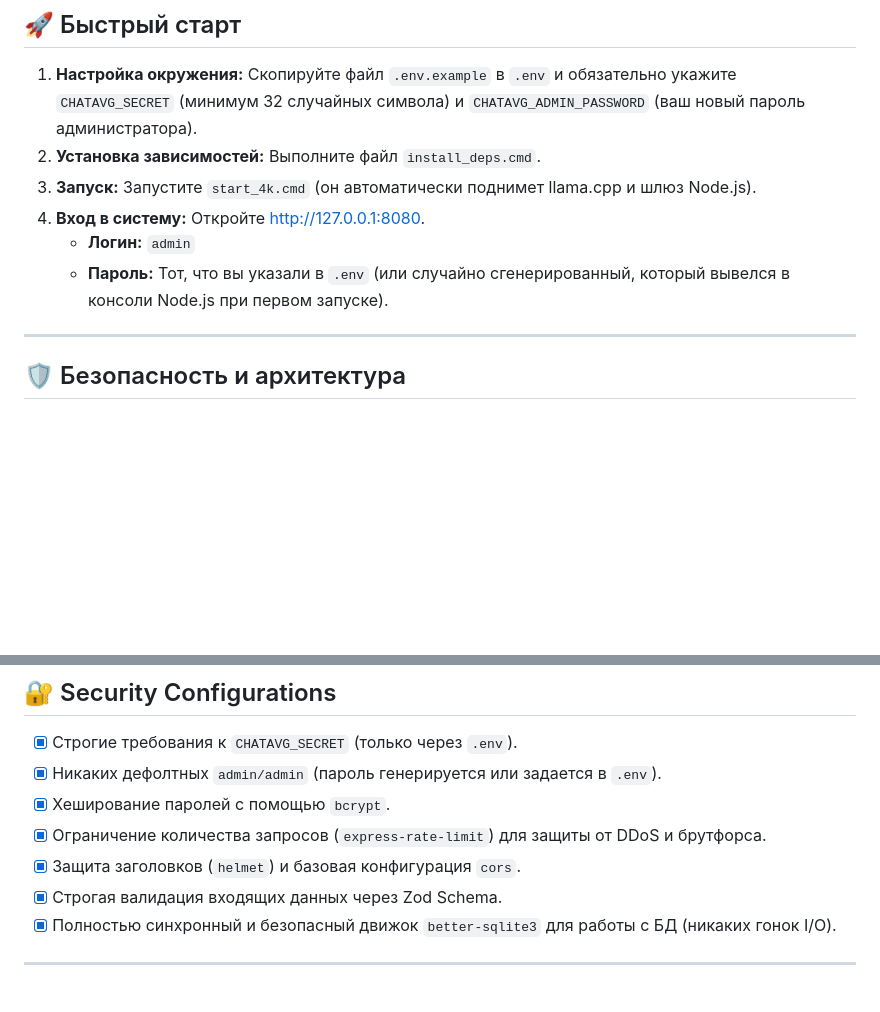
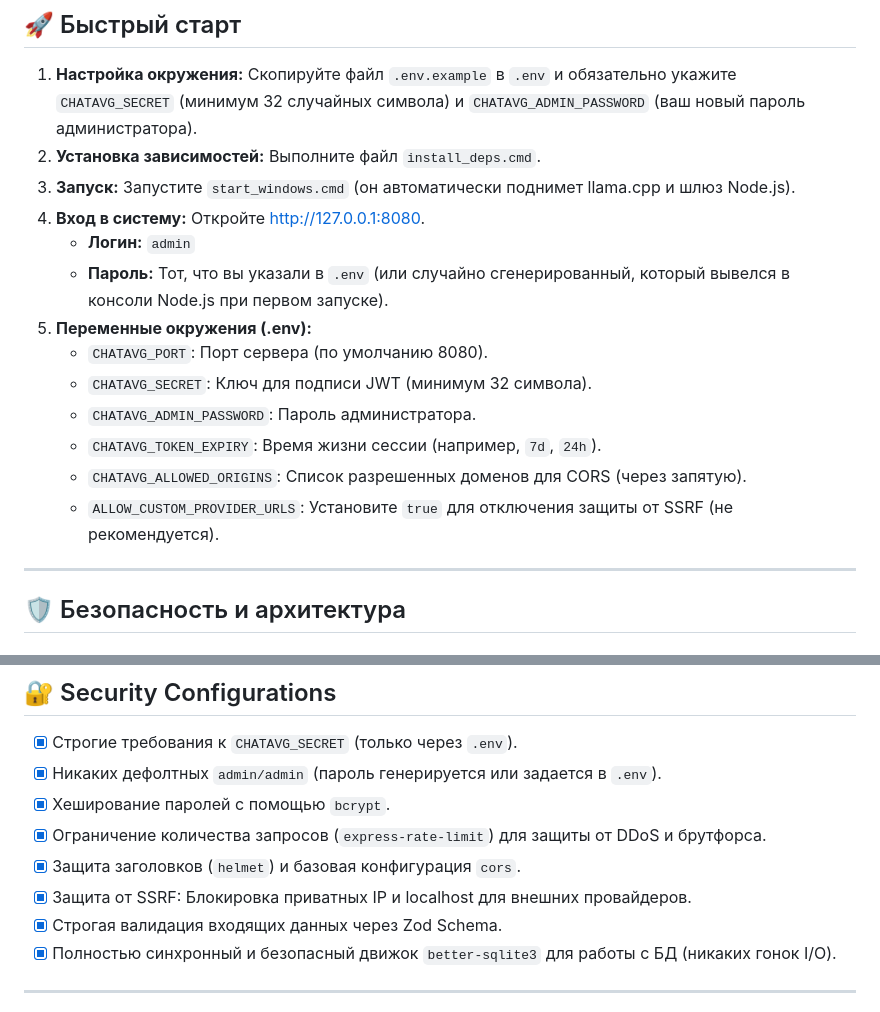
Before and after one commit to xlabkm-ux/chat_avg, a Markdown page: gemma_app/chatavg/README.md, 2 parts joined by grey strips. Rendered like a GitHub page; blank space fills up the shorter version.

Commit message:
docs: sync README.md with current state (npm test, env vars, SSRF protection)

```diff
--- a/gemma_app/chatavg/README.md
+++ b/gemma_app/chatavg/README.md
@@ -20,10 +20,17 @@
 
 1.  **Настройка окружения:** Скопируйте файл `.env.example` в `.env` и обязательно укажите `CHATAVG_SECRET` (минимум 32 случайных символа) и `CHATAVG_ADMIN_PASSWORD` (ваш новый пароль администратора).
 2.  **Установка зависимостей:** Выполните файл `install_deps.cmd`.
-3.  **Запуск:** Запустите `start_4k.cmd` (он автоматически поднимет llama.cpp и шлюз Node.js).
+3.  **Запуск:** Запустите `start_windows.cmd` (он автоматически поднимет llama.cpp и шлюз Node.js).
 4.  **Вход в систему:** Откройте [http://127.0.0.1:8080](http://127.0.0.1:8080).
     *   **Логин:** `admin`
     *   **Пароль:** Тот, что вы указали в `.env` (или случайно сгенерированный, который вывелся в консоли Node.js при первом запуске).
+5.  **Переменные окружения (.env):**
+    *   `CHATAVG_PORT`: Порт сервера (по умолчанию 8080).
+    *   `CHATAVG_SECRET`: Ключ для подписи JWT (минимум 32 символа).
+    *   `CHATAVG_ADMIN_PASSWORD`: Пароль администратора.
+    *   `CHATAVG_TOKEN_EXPIRY`: Время жизни сессии (например, `7d`, `24h`).
+    *   `CHATAVG_ALLOWED_ORIGINS`: Список разрешенных доменов для CORS (через запятую).
+    *   `ALLOW_CUSTOM_PROVIDER_URLS`: Установите `true` для отключения защиты от SSRF (не рекомендуется).
 
 ---
 
@@ -61,6 +68,7 @@ The test runner isolates its environment by automatically targeting an in-memory
 - [x] Хеширование паролей с помощью `bcrypt`.
 - [x] Ограничение количества запросов (`express-rate-limit`) для защиты от DDoS и брутфорса.
 - [x] Защита заголовков (`helmet`) и базовая конфигурация `cors`.
+- [x] Защита от SSRF: Блокировка приватных IP и localhost для внешних провайдеров.
 - [x] Строгая валидация входящих данных через Zod Schema.
 - [x] Полностью синхронный и безопасный движок `better-sqlite3` для работы с БД (никаких гонок I/O).
 
```
